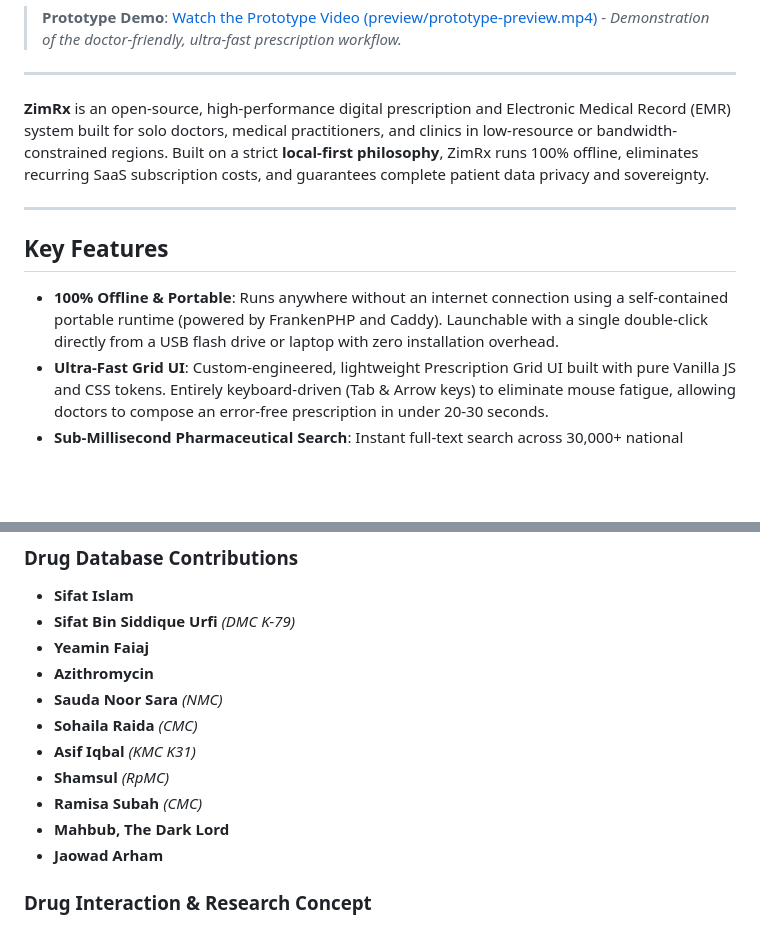
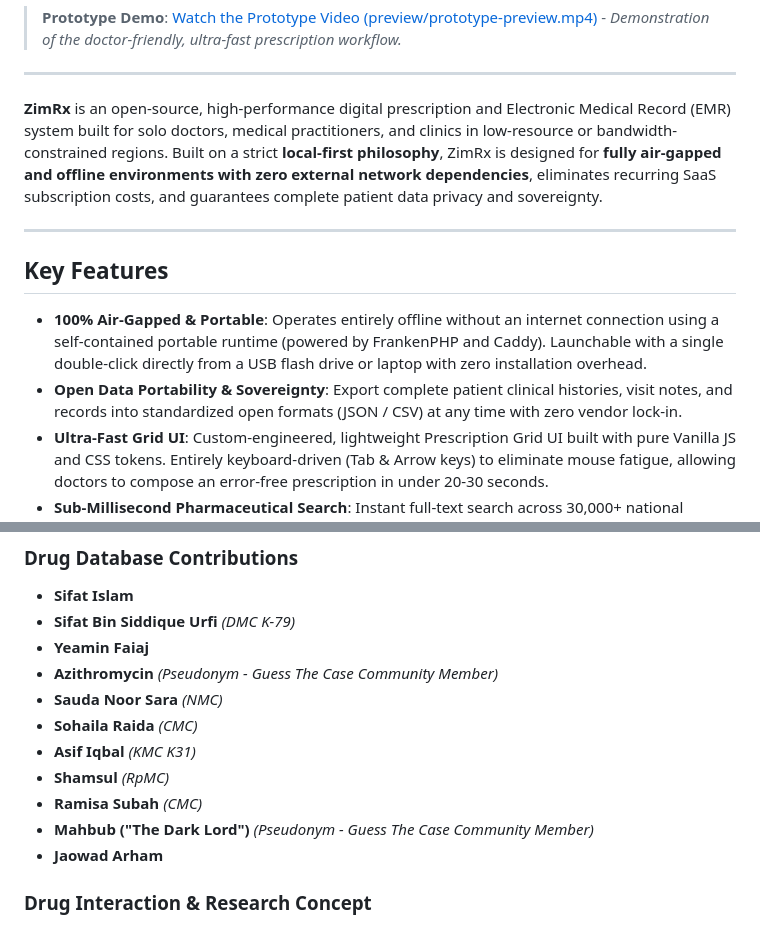
Before and after one commit to aliffarzanzim/zimrx, a Markdown page: README.md, 2 parts joined by grey strips. Drawn GitHub-style; blank space fills up the shorter version.

Commit message:
docs(readme): enhance air-gapped positioning, open data portability, and community attributions

```diff
--- a/README.md
+++ b/README.md
@@ -25,13 +25,14 @@
 
 ---
 
-**ZimRx** is an open-source, high-performance digital prescription and Electronic Medical Record (EMR) system built for solo doctors, medical practitioners, and clinics in low-resource or bandwidth-constrained regions. Built on a strict **local-first philosophy**, ZimRx runs 100% offline, eliminates recurring SaaS subscription costs, and guarantees complete patient data privacy and sovereignty.
+**ZimRx** is an open-source, high-performance digital prescription and Electronic Medical Record (EMR) system built for solo doctors, medical practitioners, and clinics in low-resource or bandwidth-constrained regions. Built on a strict **local-first philosophy**, ZimRx is designed for **fully air-gapped and offline environments with zero external network dependencies**, eliminates recurring SaaS subscription costs, and guarantees complete patient data privacy and sovereignty.
 
 ---
 
 ## Key Features
 
-* **100% Offline & Portable**: Runs anywhere without an internet connection using a self-contained portable runtime (powered by FrankenPHP and Caddy). Launchable with a single double-click directly from a USB flash drive or laptop with zero installation overhead.
+* **100% Air-Gapped & Portable**: Operates entirely offline without an internet connection using a self-contained portable runtime (powered by FrankenPHP and Caddy). Launchable with a single double-click directly from a USB flash drive or laptop with zero installation overhead.
+* **Open Data Portability & Sovereignty**: Export complete patient clinical histories, visit notes, and records into standardized open formats (JSON / CSV) at any time with zero vendor lock-in.
 * **Ultra-Fast Grid UI**: Custom-engineered, lightweight Prescription Grid UI built with pure Vanilla JS and CSS tokens. Entirely keyboard-driven (Tab & Arrow keys) to eliminate mouse fatigue, allowing doctors to compose an error-free prescription in under 20-30 seconds.
 * **Sub-Millisecond Pharmaceutical Search**: Instant full-text search across 30,000+ national commercial drug brands, formulations, strengths, and generic equivalents powered by SQLite FTS5.
 * **Clinical Decision Support (CDS)**: Built-in safety checks for drug-drug interactions, pregnancy & lactation contraindications, renal/hepatic adjustments, and pediatric dosage calculators.
@@ -144,13 +145,13 @@ Heartfelt gratitude to the contributors and researchers who supported the ZimRx
 * **Sifat Islam**
 * **Sifat Bin Siddique Urfi** *(DMC K-79)*
 * **Yeamin Faiaj**
-* **Azithromycin**
+* **Azithromycin** *(Pseudonym - Guess The Case Community Member)*
 * **Sauda Noor Sara** *(NMC)*
 * **Sohaila Raida** *(CMC)*
 * **Asif Iqbal** *(KMC K31)*
 * **Shamsul** *(RpMC)*
 * **Ramisa Subah** *(CMC)*
-* **Mahbub, The Dark Lord**
+* **Mahbub ("The Dark Lord")** *(Pseudonym - Guess The Case Community Member)*
 * **Jaowad Arham**
 
 ### Drug Interaction & Research Concept
```
